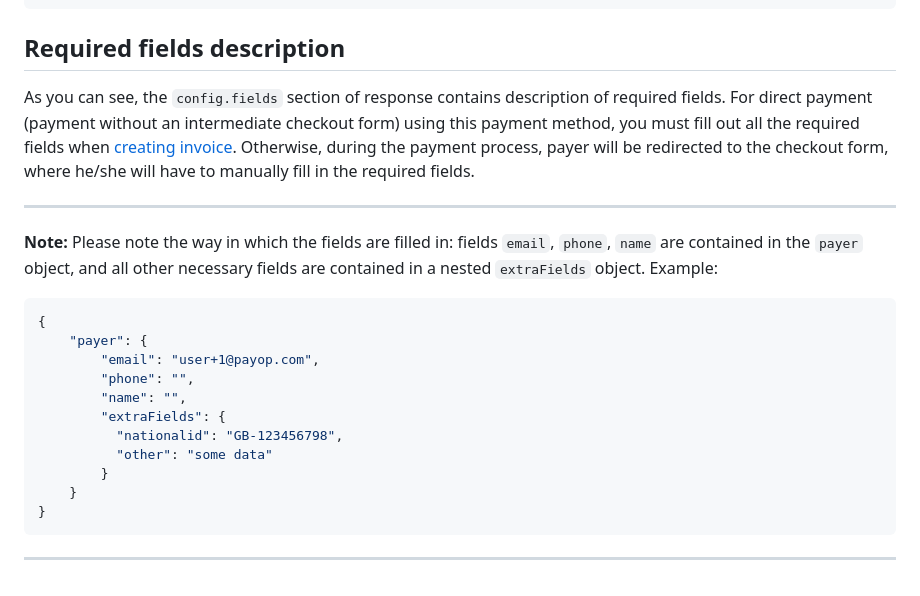
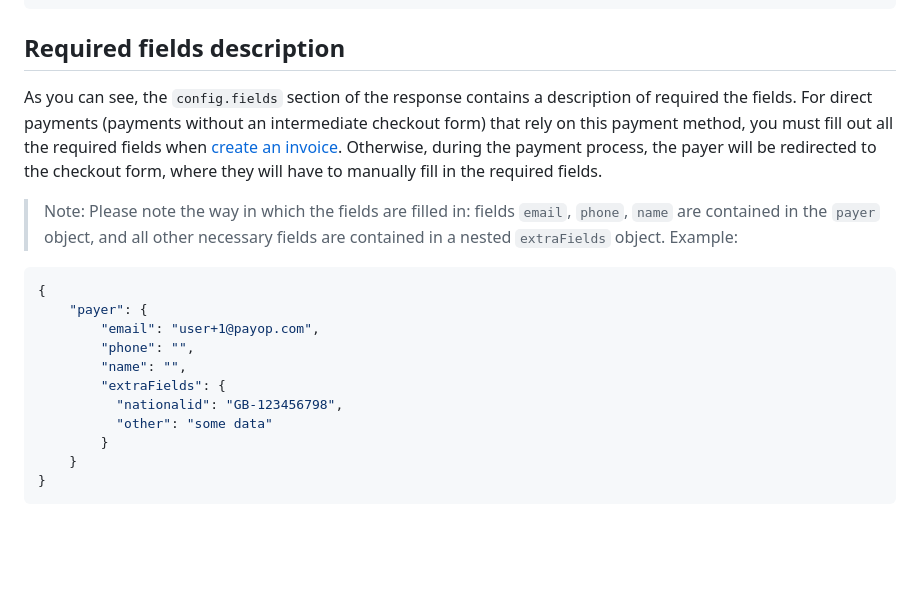
Before and after one commit to Payop/payop-api-doc, a Markdown page: Invoice/getPaymentMethods.md, the part around one of its changes. GitHub-like rendering; blank space fills up the shorter version.

````diff
--- a/Invoice/getPaymentMethods.md
+++ b/Invoice/getPaymentMethods.md
@@ -96,13 +100,11 @@ Body
 
 ## Required fields description
 
-As you can see, the `config.fields` section of response contains description of required fields.
-For direct payment (payment without an intermediate checkout form) using this payment method, you must fill out all the required fields when [creating invoice](createInvoice.md).
-Otherwise, during the payment process, payer will be redirected to the checkout form, where he/she will have to manually fill in the required fields.
+As you can see, the `config.fields` section of the response contains a description of required the fields.
+For direct payments (payments without an intermediate checkout form) that rely on this payment method, you must fill out all the required fields when [create an invoice](createInvoice.md).
+Otherwise, during the payment process, the payer will be redirected to the checkout form, where they will have to manually fill in the required fields.
 
-----
-
-**Note:** Please note the way in which the fields are filled in: fields `email`, `phone`, `name` are contained in the `payer` object, and all other necessary fields are contained in a nested `extraFields` object.
+> Note: Please note the way in which the fields are filled in: fields `email`, `phone`, `name` are contained in the `payer` object, and all other necessary fields are contained in a nested `extraFields` object.
  Example:
 
  ```json
@@ -118,4 +120,3 @@ Otherwise, during the payment process, payer will be redirected to the checkout
      }
  }
  ```
-----
````
Also changed, not shown: other parts of Invoice/getPaymentMethods.md (+11 -7 lines), images/application-id.png (added).
